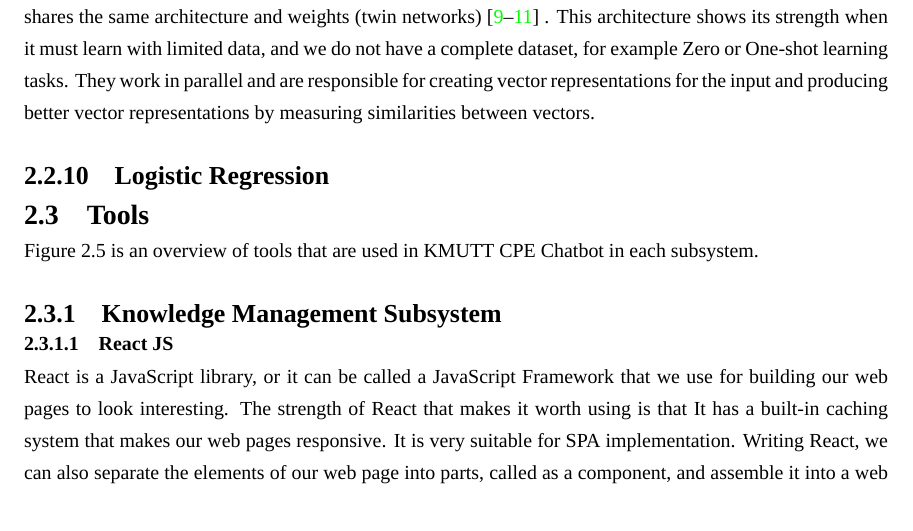
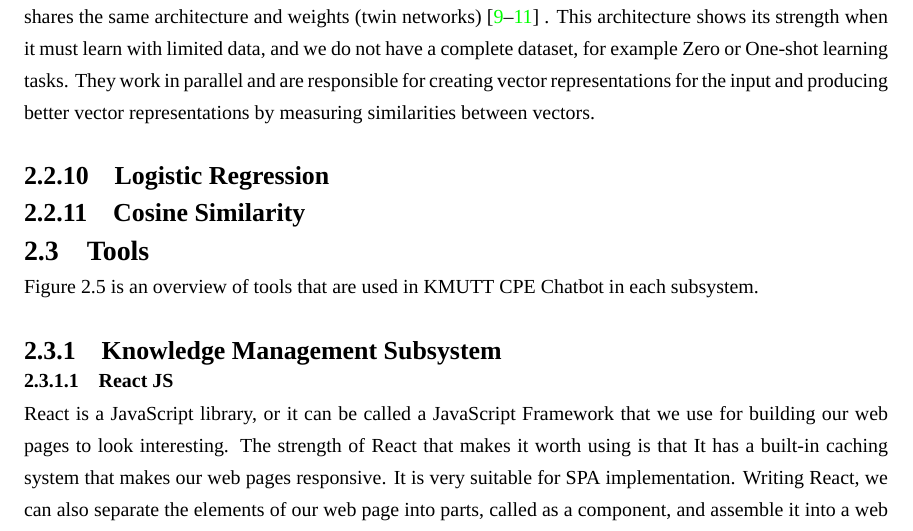
Before and after one commit to kmutt-cpe/Senior-report-project, a LaTeX thesis (undergrad-sample-english.tex): part of page 18 of 55, cut so that both start at the same text. Compiled offline with XeLaTeX; a missing font is replaced by an installed copy or a similar font; an older LaTeX class or package is replaced by its successor.

Commit message:
Add cosine similarity topic

```diff
--- a/undergrad-sample-english.tex
+++ b/undergrad-sample-english.tex
@@ -517,6 +517,8 @@ representations for the input and producing better vector representations by mea
 \subsection{Logistic Regression}
 % todo: Add Logistic Regression content
 
+\subsection{Cosine Similarity}
+% todo: Add Cosine Similarity
 \section{Tools}
 Figure~\ref*{fig:ch3_tools} is an overview of tools that are used in KMUTT CPE Chatbot in each subsystem.
 \begin{figure}[h!]
```
